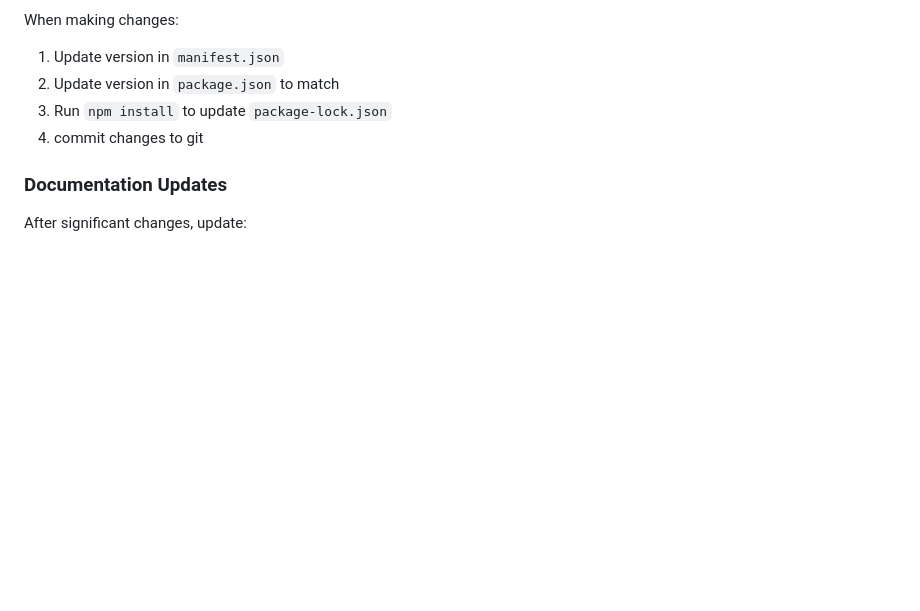
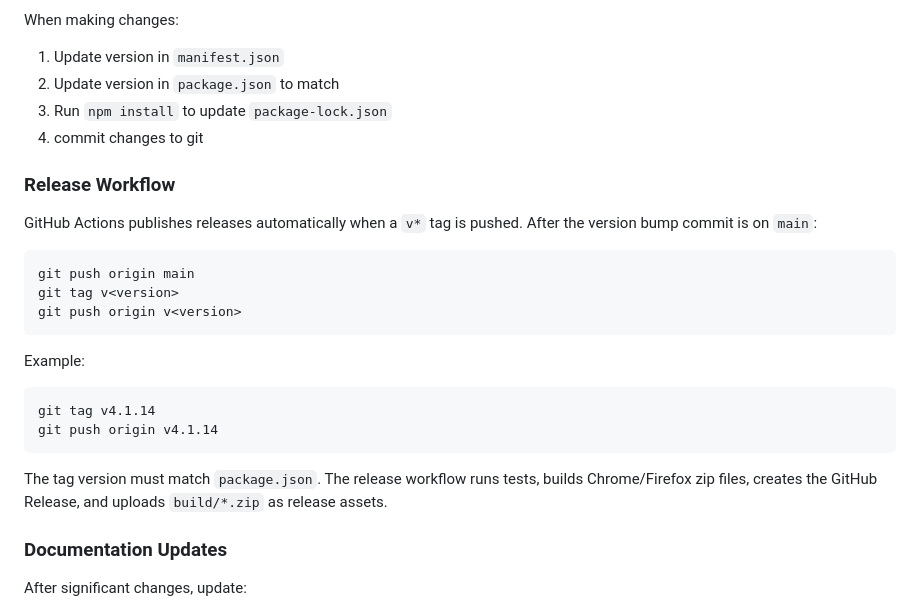
Before and after one commit to IHaBiS02/SideNote, a Markdown page: AGENTS.md, the part around the change. GitHub-like rendering; blank space fills up the shorter version.

Commit message:
docs: document release tag workflow
Add the GitHub Actions release tag push steps to AGENTS.md so future
version bumps include pushing the matching v* tag.

````diff
--- a/AGENTS.md
+++ b/AGENTS.md
@@ -130,6 +130,21 @@ When making changes:
 3. Run `npm install` to update `package-lock.json`
 4. commit changes to git
 
+### Release Workflow
+GitHub Actions publishes releases automatically when a `v*` tag is pushed.
+After the version bump commit is on `main`:
+```bash
+git push origin main
+git tag v<version>
+git push origin v<version>
+```
+Example:
+```bash
+git tag v4.1.14
+git push origin v4.1.14
+```
+The tag version must match `package.json`. The release workflow runs tests, builds Chrome/Firefox zip files, creates the GitHub Release, and uploads `build/*.zip` as release assets.
+
 ### Documentation Updates
 After significant changes, update:
 - **STRUCTURE.md**: If architecture/file organization changes
````
